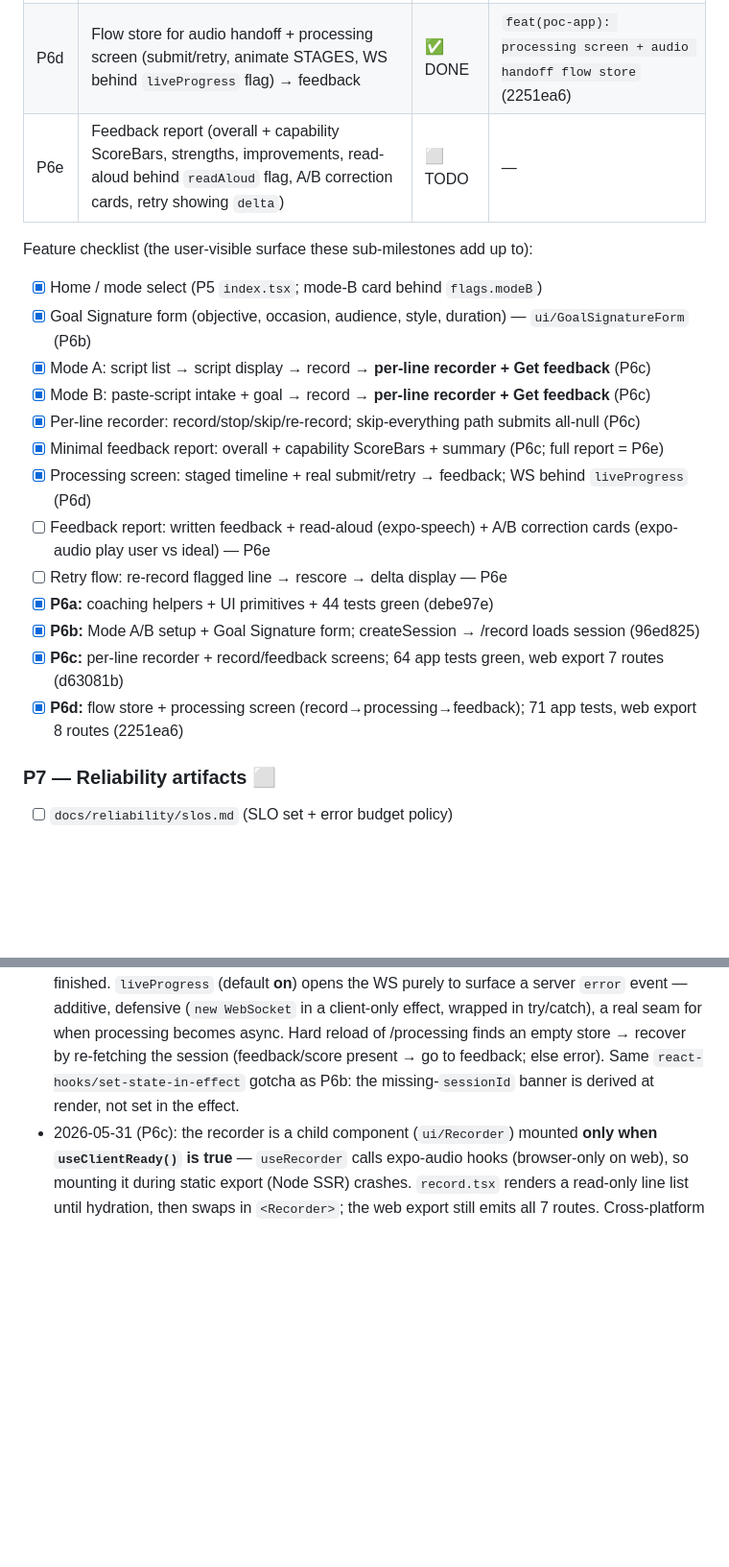
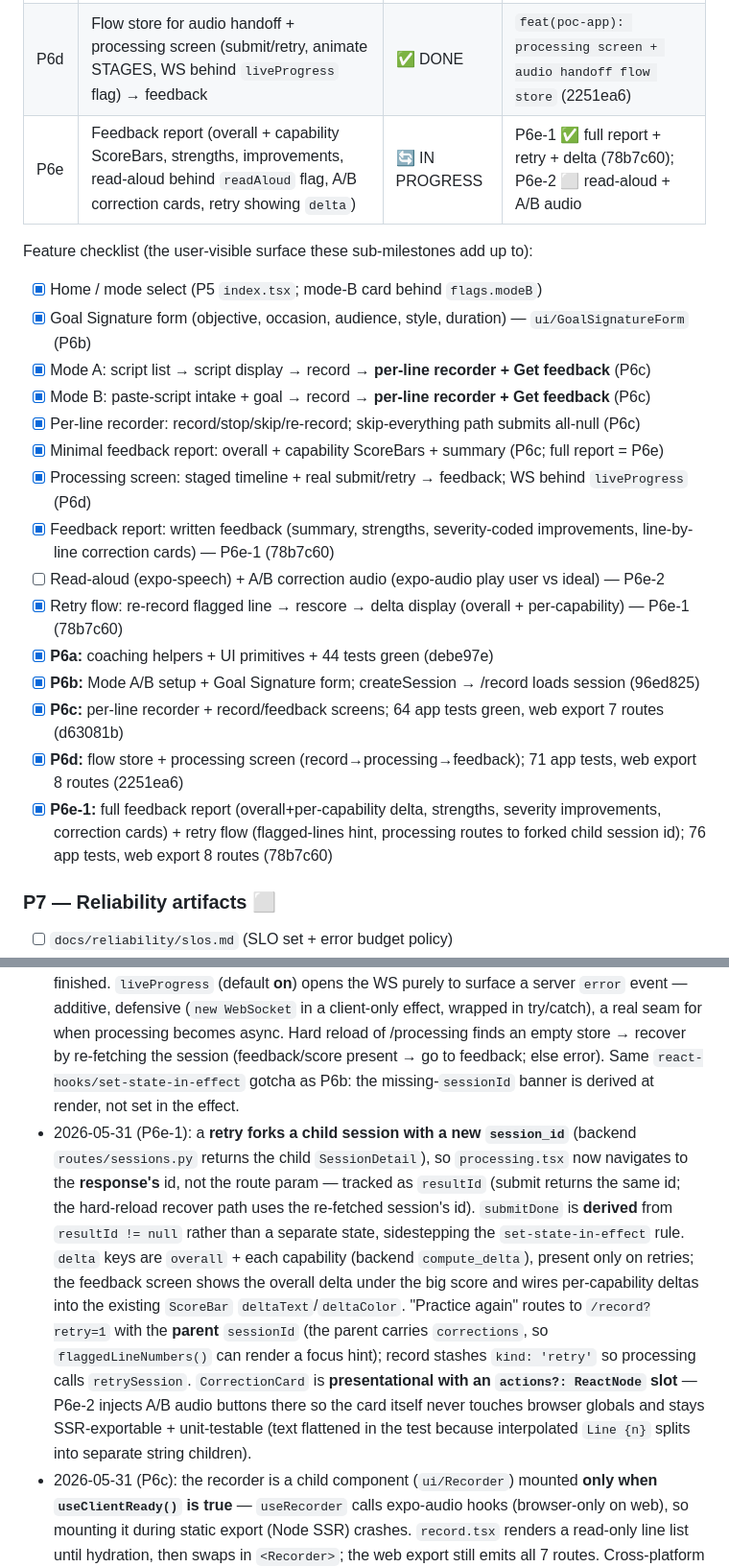
Before and after one commit to sagarpahwa/vaani, a Markdown page: docs/plans/poc-implementation-progress.md, 2 parts joined by grey strips. Shown at 96% size. Rendered like a GitHub page; blank space fills up the shorter version.

Commit message:
docs(plan): mark P6e-1 done (78b7c60); P6e-2 next
Full feedback report + retry/delta flow shipped. Remaining P6e-2:
read-aloud (expo-speech) + A/B correction audio (expo-audio).

Co-Authored-By: Claude Opus 4.7 <noreply@anthropic.com>

```diff
--- a/docs/plans/poc-implementation-progress.md
+++ b/docs/plans/poc-implementation-progress.md
@@ -160,7 +160,7 @@ only when **all** of P6a–P6e are done.
 | P6b | Mode A script-list + Goal Signature form; Mode B intake (paste script + occasion/purpose); wire `createSession` → navigate to record | ✅ DONE | `feat(poc-app): Mode A & B setup screens + Goal Signature form` (96ed825) |
 | P6c | Cross-platform recorder (expo-audio: web MediaRecorder + native file→base64; no-mic fallback → `audio_base64=null`) + per-line record screen | ✅ DONE | `feat(poc-app): per-line recorder + record/feedback screens` (d63081b) |
 | P6d | Flow store for audio handoff + processing screen (submit/retry, animate STAGES, WS behind `liveProgress` flag) → feedback | ✅ DONE | `feat(poc-app): processing screen + audio handoff flow store` (2251ea6) |
-| P6e | Feedback report (overall + capability ScoreBars, strengths, improvements, read-aloud behind `readAloud` flag, A/B correction cards, retry showing `delta`) | ⬜ TODO | — |
+| P6e | Feedback report (overall + capability ScoreBars, strengths, improvements, read-aloud behind `readAloud` flag, A/B correction cards, retry showing `delta`) | 🔄 IN PROGRESS | P6e-1 ✅ full report + retry + delta (78b7c60); P6e-2 ⬜ read-aloud + A/B audio |
 
 Feature checklist (the user-visible surface these sub-milestones add up to):
 - [x] Home / mode select (P5 `index.tsx`; mode-B card behind `flags.modeB`)
@@ -170,12 +170,14 @@ Feature checklist (the user-visible surface these sub-milestones add up to):
 - [x] Per-line recorder: record/stop/skip/re-record; skip-everything path submits all-null (P6c)
 - [x] Minimal feedback report: overall + capability ScoreBars + summary (P6c; full report = P6e)
 - [x] Processing screen: staged timeline + real submit/retry → feedback; WS behind `liveProgress` (P6d)
-- [ ] Feedback report: written feedback + read-aloud (expo-speech) + A/B correction cards (expo-audio play user vs ideal) — P6e
-- [ ] Retry flow: re-record flagged line → rescore → delta display — P6e
+- [x] Feedback report: written feedback (summary, strengths, severity-coded improvements, line-by-line correction cards) — P6e-1 (78b7c60)
+- [ ] Read-aloud (expo-speech) + A/B correction audio (expo-audio play user vs ideal) — P6e-2
+- [x] Retry flow: re-record flagged line → rescore → delta display (overall + per-capability) — P6e-1 (78b7c60)
 - [x] **P6a:** coaching helpers + UI primitives + 44 tests green (debe97e)
 - [x] **P6b:** Mode A/B setup + Goal Signature form; createSession → /record loads session (96ed825)
 - [x] **P6c:** per-line recorder + record/feedback screens; 64 app tests green, web export 7 routes (d63081b)
 - [x] **P6d:** flow store + processing screen (record→processing→feedback); 71 app tests, web export 8 routes (2251ea6)
+- [x] **P6e-1:** full feedback report (overall+per-capability delta, strengths, severity improvements, correction cards) + retry flow (flagged-lines hint, processing routes to forked child session id); 76 app tests, web export 8 routes (78b7c60)
 
 ### P7 — Reliability artifacts  ⬜
 - [ ] `docs/reliability/slos.md` (SLO set + error budget policy)
@@ -257,6 +259,19 @@ make poc-app-test
   reload of /processing finds an empty store → recover by re-fetching the session (feedback/score
   present → go to feedback; else error). Same `react-hooks/set-state-in-effect` gotcha as P6b: the
   missing-`sessionId` banner is derived at render, not set in the effect.
+- 2026-05-31 (P6e-1): a **retry forks a child session with a new `session_id`** (backend
+  `routes/sessions.py` returns the child `SessionDetail`), so `processing.tsx` now navigates to the
+  **response's** id, not the route param — tracked as `resultId` (submit returns the same id; the
+  hard-reload recover path uses the re-fetched session's id). `submitDone` is **derived** from
+  `resultId != null` rather than a separate state, sidestepping the `set-state-in-effect` rule.
+  `delta` keys are `overall` + each capability (backend `compute_delta`), present only on retries;
+  the feedback screen shows the overall delta under the big score and wires per-capability deltas into
+  the existing `ScoreBar` `deltaText`/`deltaColor`. "Practice again" routes to `/record?retry=1` with
+  the **parent** `sessionId` (the parent carries `corrections`, so `flaggedLineNumbers()` can render a
+  focus hint); record stashes `kind: 'retry'` so processing calls `retrySession`. `CorrectionCard` is
+  **presentational with an `actions?: ReactNode` slot** — P6e-2 injects A/B audio buttons there so the
+  card itself never touches browser globals and stays SSR-exportable + unit-testable (text flattened
+  in the test because interpolated `Line {n}` splits into separate string children).
 - 2026-05-31 (P6c): the recorder is a child component (`ui/Recorder`) mounted **only when
   `useClientReady()` is true** — `useRecorder` calls expo-audio hooks (browser-only on web), so
   mounting it during static export (Node SSR) crashes. `record.tsx` renders a read-only line list
```
